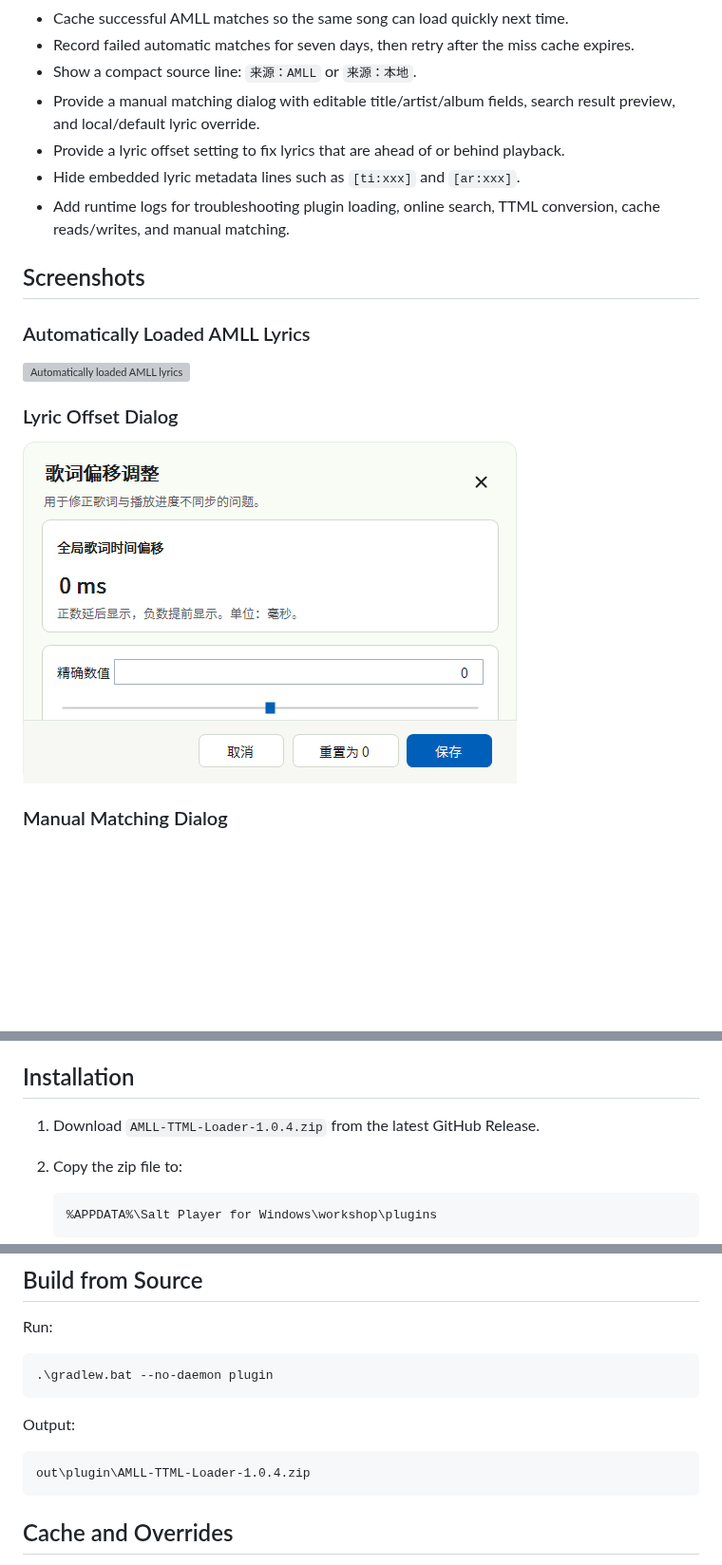
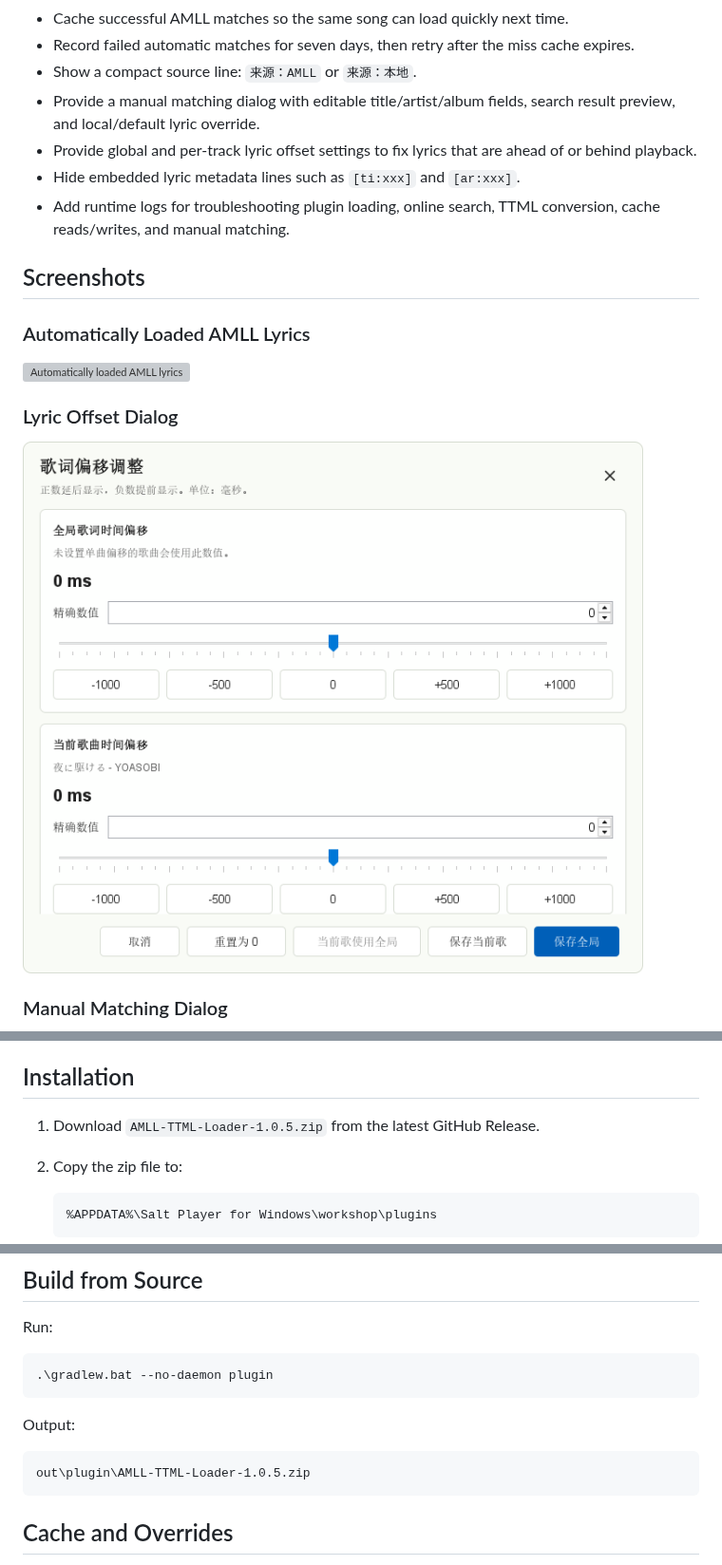
Before and after one commit to GaBoron/AMLL-TTML-for-Salt-Player, a Markdown page: README.en.md, 3 parts joined by grey strips. Shown at 95% size. Rendered like a GitHub page; pictures changed too: docs/images/lyric-offset-dialog.png; blank space fills up the shorter version; grey boxes are pictures that could not be loaded.

Commit message:
Release 1.0.5 with per-track lyric offsets

````diff
--- a/README.en.md
+++ b/README.en.md
@@ -19,7 +19,7 @@ This project was built with assistance from Codex.
 - Record failed automatic matches for seven days, then retry after the miss cache expires.
 - Show a compact source line: `来源：AMLL` or `来源：本地`.
 - Provide a manual matching dialog with editable title/artist/album fields, search result preview, and local/default lyric override.
-- Provide a lyric offset setting to fix lyrics that are ahead of or behind playback.
+- Provide global and per-track lyric offset settings to fix lyrics that are ahead of or behind playback.
 - Hide embedded lyric metadata lines such as `[ti:xxx]` and `[ar:xxx]`.
 - Add runtime logs for troubleshooting plugin loading, online search, TTML conversion, cache reads/writes, and manual matching.
 
@@ -54,7 +54,7 @@ Regular users do not need JDK 21 to install the plugin. JDK 21 is only required
 
 ## Installation
 
-1. Download `AMLL-TTML-Loader-1.0.4.zip` from the latest GitHub Release.
+1. Download `AMLL-TTML-Loader-1.0.5.zip` from the latest GitHub Release.
 2. Copy the zip file to:
 
    ```text
@@ -75,7 +75,7 @@ Run:
 Output:
 
 ```text
-out\plugin\AMLL-TTML-Loader-1.0.4.zip
+out\plugin\AMLL-TTML-Loader-1.0.5.zip
 ```
 
 ## Cache and Overrides
````
Also changed, not shown: other parts of README.en.md (+2 -1 lines), README.md (+5 -4 lines), 6 other files.
